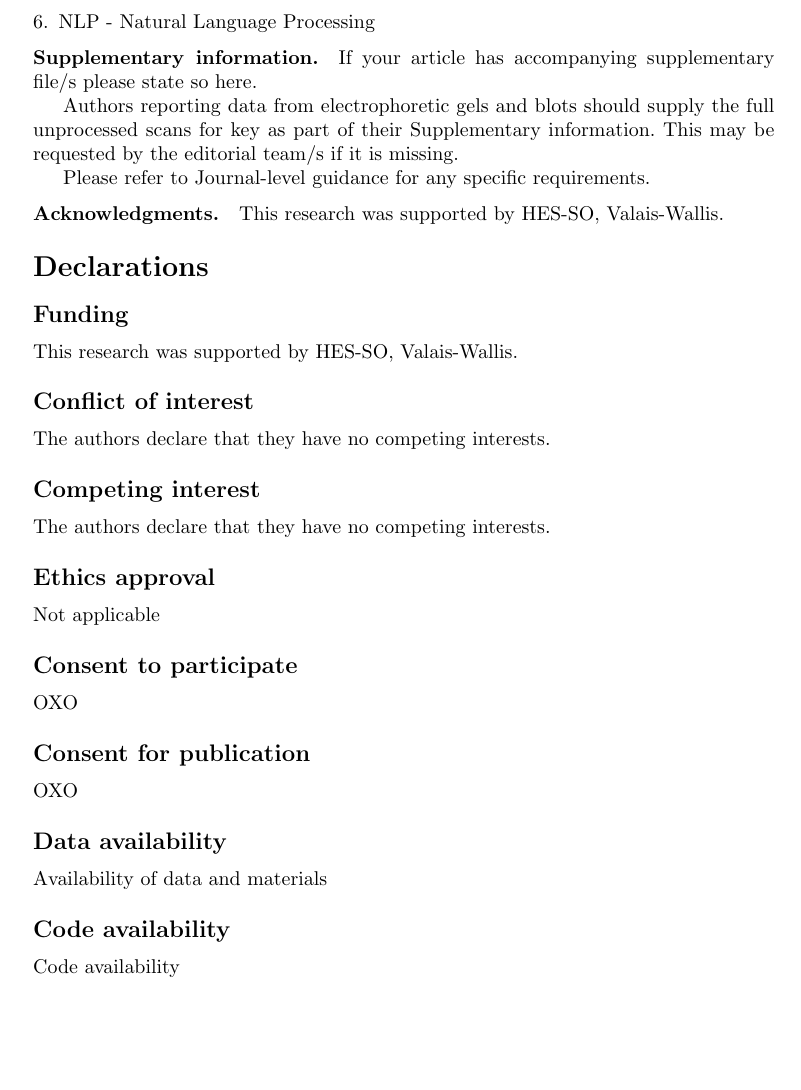
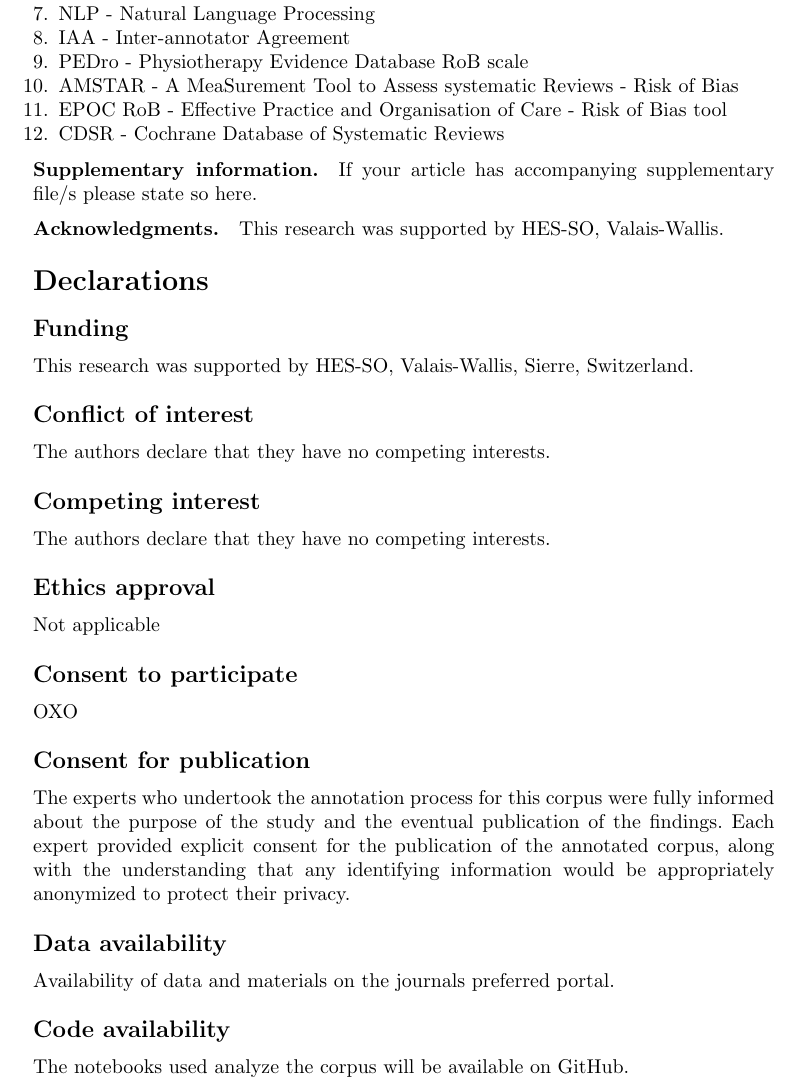
Before and after one commit to anjani-dhrangadhariya/BMC_MIDM_RoB_annotation, a LaTeX paper (sn-article.tex): part of page 10 of 14, cut so that both start at the same text, the shorter picture padded with empty space. Compiled offline with pdfLaTeX.

Commit message:
Added metadata to the paper

```diff
--- a/sn-article.tex
+++ b/sn-article.tex
@@ -567,6 +568,11 @@ XoX
     \item LLM - Large Language Model
     \item GPT - Generative Pre-trained Transformer
     \item NLP - Natural Language Processing
+    \item IAA - Inter-annotator Agreement
+    \item PEDro - Physiotherapy Evidence Database RoB scale
+    \item AMSTAR - A MeaSurement Tool to Assess systematic Reviews - Risk of Bias
+    \item EPOC RoB - Effective Practice and Organisation of Care - Risk of Bias tool
+    \item CDSR - Cochrane Database of Systematic Reviews
 \end{enumerate}
 %
 %
@@ -576,10 +582,6 @@ XoX
 \bmhead{Supplementary information}
 
 If your article has accompanying supplementary file/s please state so here.
-
-Authors reporting data from electrophoretic gels and blots should supply the full unprocessed scans for key as part of their Supplementary information. This may be requested by the editorial team/s if it is missing.
-
-Please refer to Journal-level guidance for any specific requirements.
 
 \bmhead{Acknowledgments}
 
@@ -595,7 +597,7 @@ This research was supported by HES-SO, Valais-Wallis.
 %
 \subsection*{Funding}
 %
-This research was supported by HES-SO, Valais-Wallis.
+This research was supported by HES-SO, Valais-Wallis, Sierre, Switzerland.
 %
 %
 %
@@ -625,19 +627,20 @@ OXO
 %
 \subsection*{Consent for publication}
 %
-OXO
+The experts who undertook the annotation process for this corpus were fully informed about the purpose of the study and the eventual publication of the findings.
+Each expert provided explicit consent for the publication of the annotated corpus, along with the understanding that any identifying information would be appropriately anonymized to protect their privacy.
 %
 %
 %
 \subsection*{Data availability}
 %
-Availability of data and materials
+Availability of data and materials on the journals preferred portal.
 %
 %
 %
 \subsection*{Code availability}
 %
-Code availability
+The notebooks used analyze the corpus will be available on GitHub.
 %
 %
 %
```
Also changed, not shown: sn-article.tex (1 more changed lines).
